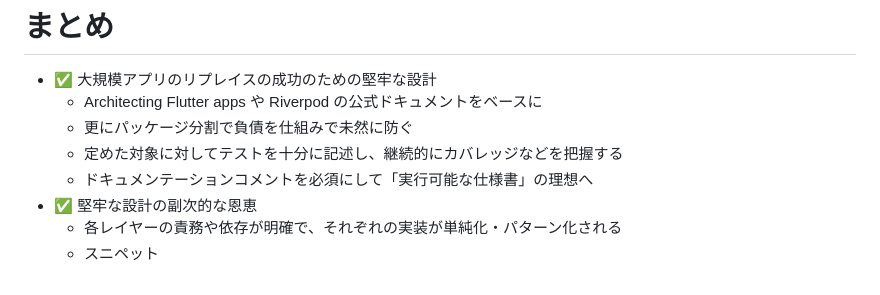
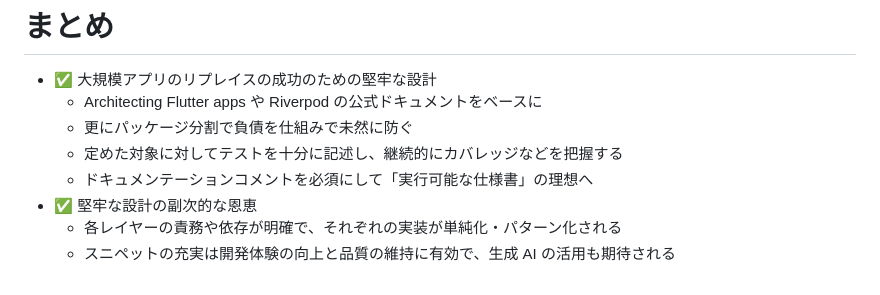
Before and after one commit to kosukesaigusa/flutter-kaigi-2024, a Markdown page: slide.md, the part around the change. Rendered like a GitHub page.

Commit message:
chore:  update conclusion

```diff
--- a/slide.md
+++ b/slide.md
@@ -1278,4 +1278,4 @@ class ${TM_FILENAME_BASE/(.*)_use_case$/${1:/pascalcase}/}UseCase {
   - ドキュメンテーションコメントを必須にして「実行可能な仕様書」の理想へ
 - &#x2705; 堅牢な設計の副次的な恩恵
   - 各レイヤーの責務や依存が明確で、それぞれの実装が単純化・パターン化される
-  - スニペット
+  - スニペットの充実は開発体験の向上と品質の維持に有効で、生成 AI の活用も期待される
```
